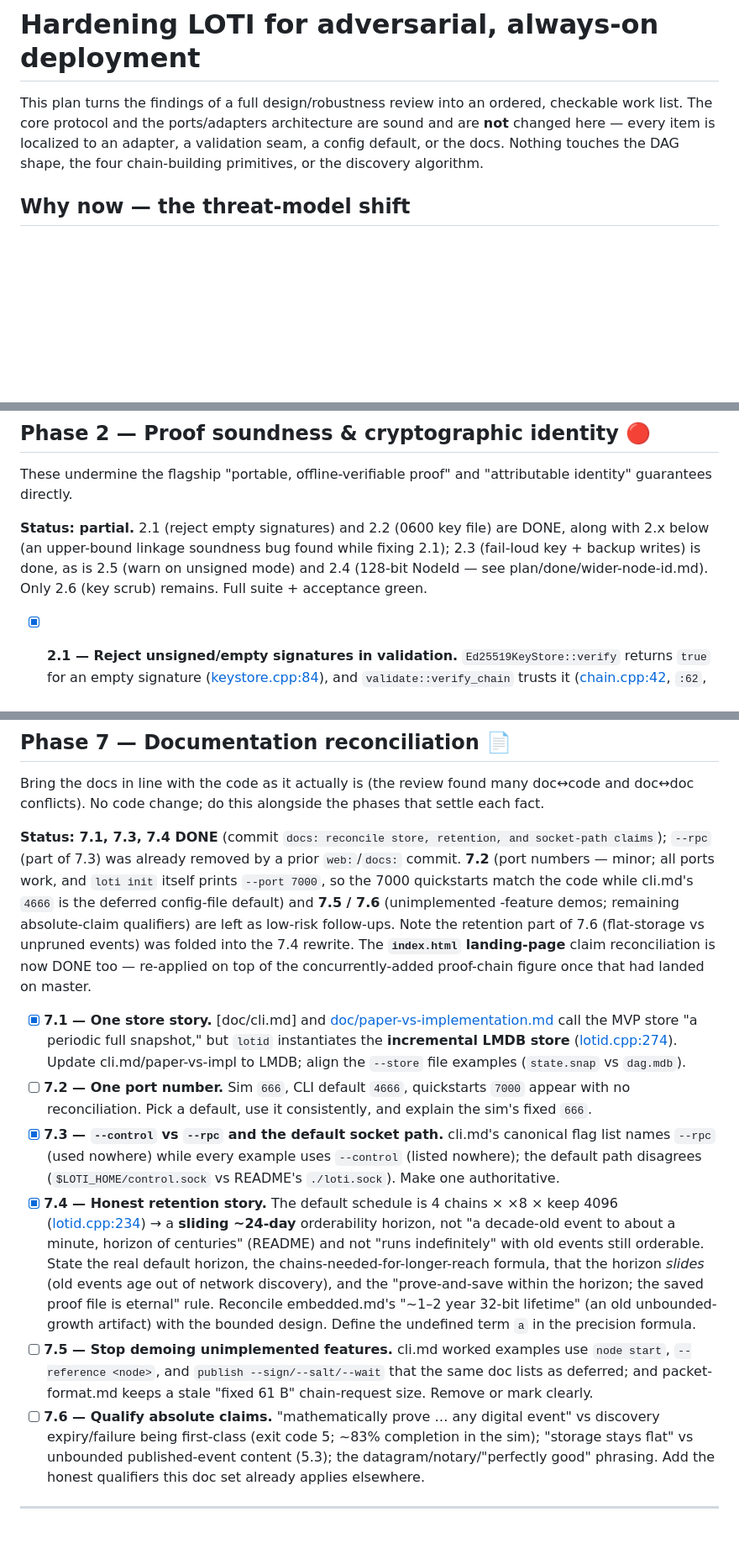
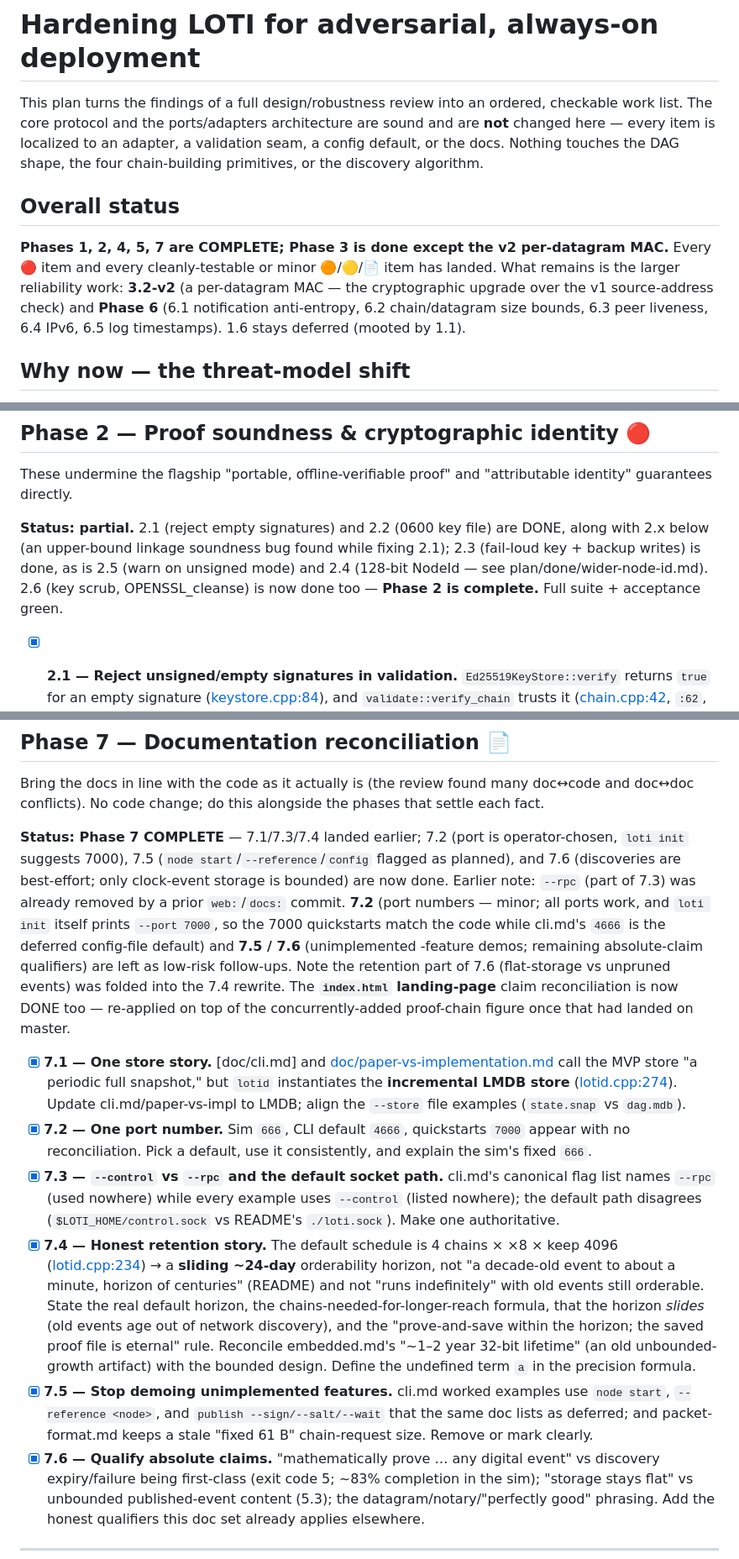
Before and after one commit to levy/loti, a Markdown page: plan/pending/hardening.md, 3 parts joined by grey strips. Shown at 84% size. Drawn GitHub-style; blank space fills up the shorter version.

```diff
--- a/plan/pending/hardening.md
+++ b/plan/pending/hardening.md
@@ -5,6 +5,14 @@ work list. The core protocol and the ports/adapters architecture are sound and a
 changed here — every item is localized to an adapter, a validation seam, a config default, or
 the docs. Nothing touches the DAG shape, the four chain-building primitives, or the discovery
 algorithm.
+
+## Overall status
+
+**Phases 1, 2, 4, 5, 7 are COMPLETE; Phase 3 is done except the v2 per-datagram MAC.** Every 🔴
+item and every cleanly-testable or minor 🟠/🟡/📄 item has landed. What remains is the larger
+reliability work: **3.2-v2** (a per-datagram MAC — the cryptographic upgrade over the v1
+source-address check) and **Phase 6** (6.1 notification anti-entropy, 6.2 chain/datagram size
+bounds, 6.3 peer liveness, 6.4 IPv6, 6.5 log timestamps). 1.6 stays deferred (mooted by 1.1).
 
 ## Why now — the threat-model shift
 
@@ -92,7 +100,7 @@ guarantees directly.
 **Status: partial.** 2.1 (reject empty signatures) and 2.2 (0600 key file) are DONE, along with
 2.x below (an upper-bound linkage soundness bug found while fixing 2.1); 2.3 (fail-loud key + backup writes)
 is done, as is 2.5 (warn on unsigned mode) and 2.4 (128-bit NodeId — see plan/done/wider-node-id.md).
-Only 2.6 (key scrub) remains. Full
+2.6 (key scrub, OPENSSL_cleanse) is now done too — **Phase 2 is complete.** Full
 suite + acceptance green.
 
 - [x] **2.1 — Reject unsigned/empty signatures in validation.** `Ed25519KeyStore::verify` returns
@@ -283,7 +298,9 @@ on-disk state stay consistent; a test drives a >2× single-record write and asse
 Bring the docs in line with the code as it actually is (the review found many doc↔code and
 doc↔doc conflicts). No code change; do this alongside the phases that settle each fact.
 
-**Status: 7.1, 7.3, 7.4 DONE** (commit `docs: reconcile store, retention, and socket-path claims`);
+**Status: Phase 7 COMPLETE** — 7.1/7.3/7.4 landed earlier; 7.2 (port is operator-chosen, `loti
+init` suggests 7000), 7.5 (`node start`/`--reference`/`config` flagged as planned), and 7.6
+(discoveries are best-effort; only clock-event storage is bounded) are now done. Earlier note:
 `--rpc` (part of 7.3) was already removed by a prior `web:`/`docs:` commit. **7.2** (port numbers —
 minor; all ports work, and `loti init` itself prints `--port 7000`, so the 7000 quickstarts match
 the code while cli.md's `4666` is the deferred config-file default) and **7.5 / 7.6** (unimplemented
@@ -297,7 +314,7 @@ concurrently-added proof-chain figure once that had landed on master.
   periodic full snapshot," but `lotid` instantiates the **incremental LMDB store**
   ([lotid.cpp:274](../../src/app/lotid/lotid.cpp#L274)). Update cli.md/paper-vs-impl to LMDB; align
   the `--store` file examples (`state.snap` vs `dag.mdb`).
-- [ ] **7.2 — One port number.** Sim `666`, CLI default `4666`, quickstarts `7000` appear with no
+- [x] **7.2 — One port number.** Sim `666`, CLI default `4666`, quickstarts `7000` appear with no
   reconciliation. Pick a default, use it consistently, and explain the sim's fixed `666`.
 - [x] **7.3 — `--control` vs `--rpc` and the default socket path.** cli.md's canonical flag list
   names `--rpc` (used nowhere) while every example uses `--control` (listed nowhere); the default
@@ -310,10 +327,10 @@ concurrently-added proof-chain figure once that had landed on master.
   discovery), and the "prove-and-save within the horizon; the saved proof file is eternal" rule.
   Reconcile embedded.md's "~1–2 year 32-bit lifetime" (an old unbounded-growth artifact) with the
   bounded design. Define the undefined term `a` in the precision formula.
-- [ ] **7.5 — Stop demoing unimplemented features.** cli.md worked examples use `node start`,
+- [x] **7.5 — Stop demoing unimplemented features.** cli.md worked examples use `node start`,
   `--reference <node>`, and `publish --sign/--salt/--wait` that the same doc lists as deferred; and
   packet-format.md keeps a stale "fixed 61 B" chain-request size. Remove or mark clearly.
-- [ ] **7.6 — Qualify absolute claims.** "mathematically prove … any digital event" vs discovery
+- [x] **7.6 — Qualify absolute claims.** "mathematically prove … any digital event" vs discovery
   expiry/failure being first-class (exit code 5; ~83% completion in the sim); "storage stays flat"
   vs unbounded published-event content (5.3); the datagram/notary/"perfectly good" phrasing. Add the
   honest qualifiers this doc set already applies elsewhere.
```
Also changed, not shown: other parts of plan/pending/hardening.md (+20 -13 lines).
